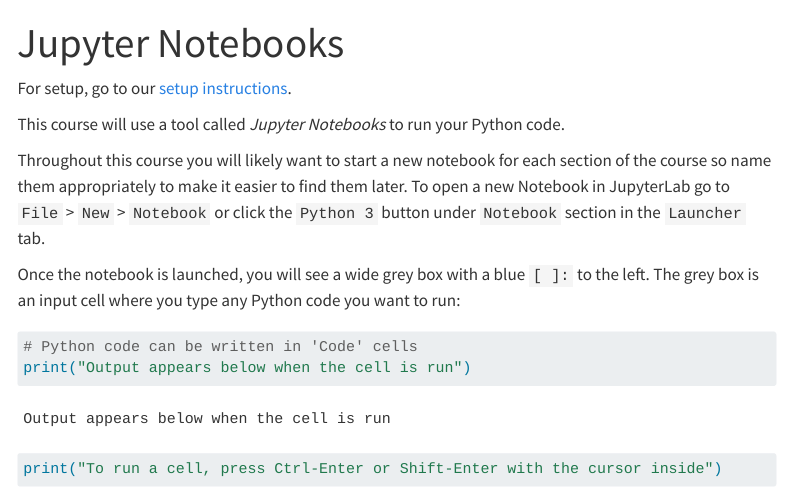
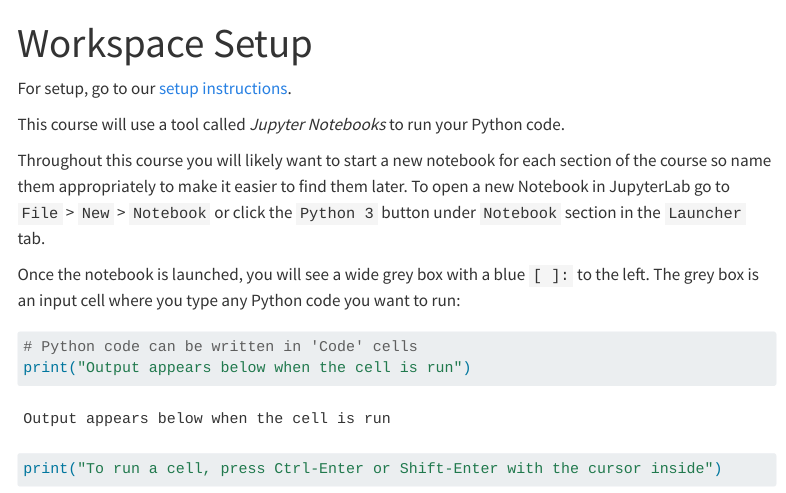
Before and after one commit to Bristol-Training/data-analysis-python-1, a Quarto document (pages/00_setup.qmd): the page in a window 1100 px wide, from its top. Rendered offline with R 4.5, knitr and Pandoc in place of Quarto, with nearby package versions; menus at the side of the page are left out.

Commit message:
changing setup page

```diff
--- a/pages/00 Jupyter Notebooks.qmd
+++ b/pages/00_setup.qmd
@@ -1,5 +1,5 @@
 ---
-title: Jupyter Notebooks
+title: Workspace Setup
 ---
 
 For setup, go to our [setup instructions](https://bristol-training.github.io/data-science-project-setup/).
```
